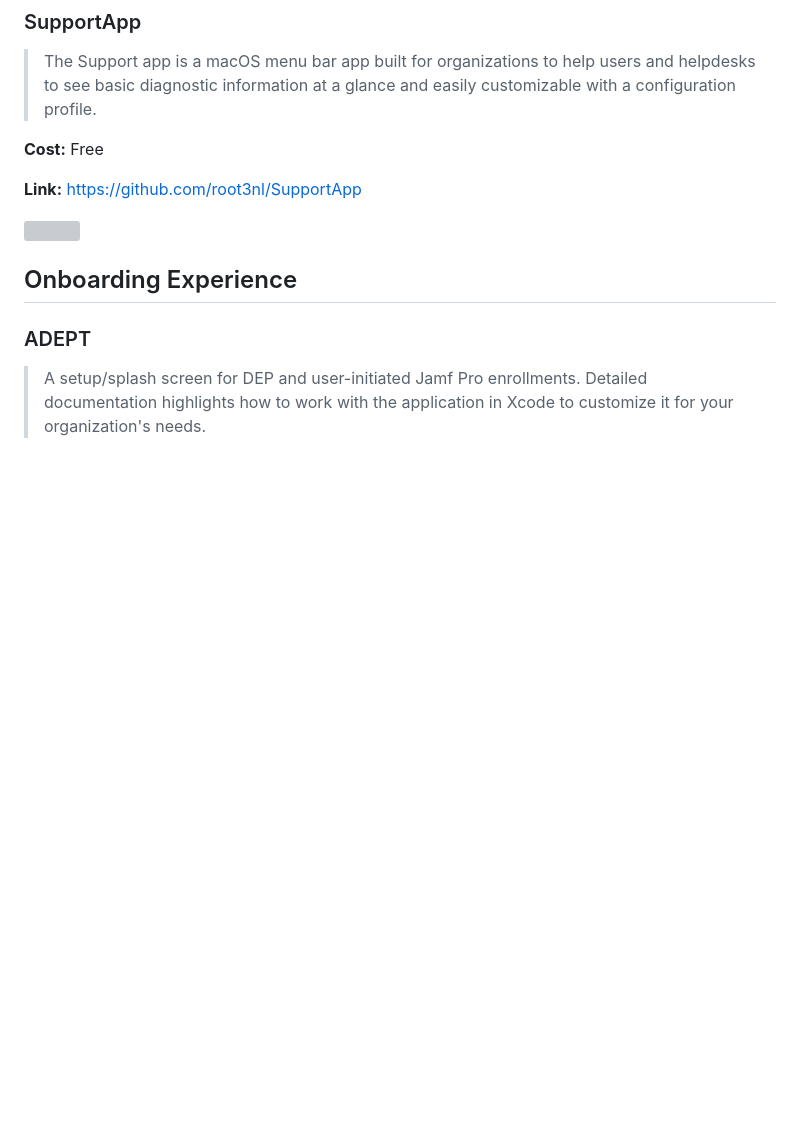
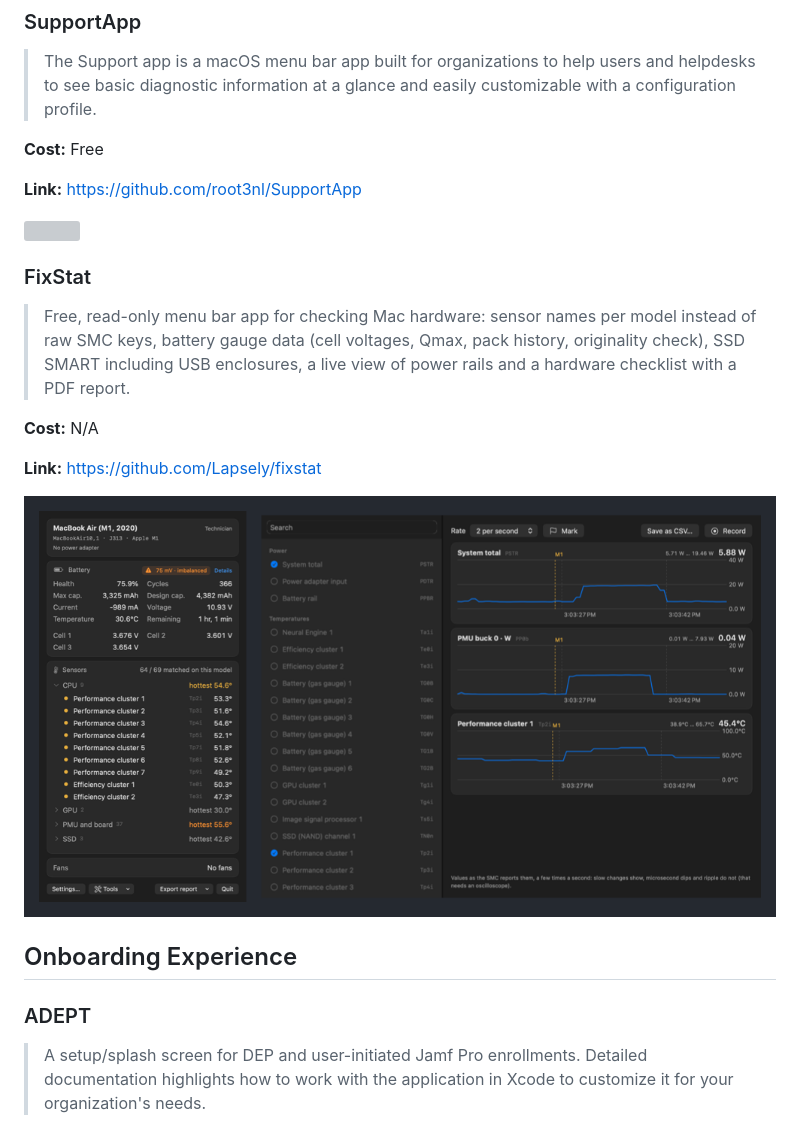
Before and after one commit to smashism/awesome-macadmin-tools, a Markdown page: readme.md, the part around the change. Drawn GitHub-style; pictures changed too: images/fixstat.png (added); blank space fills up the shorter version; grey boxes are pictures that could not be loaded.

Commit message:
Add FixStat to Helper Menus
Co-Authored-By: Claude Opus 5.5 <noreply@anthropic.com>

```diff
--- a/readme.md
+++ b/readme.md
@@ -317,7 +317,15 @@ Inspired by the [awesome](https://github.com/sindresorhus/awesome) list.
 
 [![](https://github.com/root3nl/SupportApp/raw/master/Screenshots/generic_light_mode.png)](https://github.com/root3nl/SupportApp)
 
+### FixStat
 
+> Free, read-only menu bar app for checking Mac hardware: sensor names per model instead of raw SMC keys, battery gauge data (cell voltages, Qmax, pack history, originality check), SSD SMART including USB enclosures, a live view of power rails and a hardware checklist with a PDF report.
+
+**Cost:** N/A
+
+**Link:** [https://github.com/Lapsely/fixstat](https://github.com/Lapsely/fixstat)
+
+[![](images/fixstat.png)](https://github.com/Lapsely/fixstat)
 
 ## Onboarding Experience
 
```
